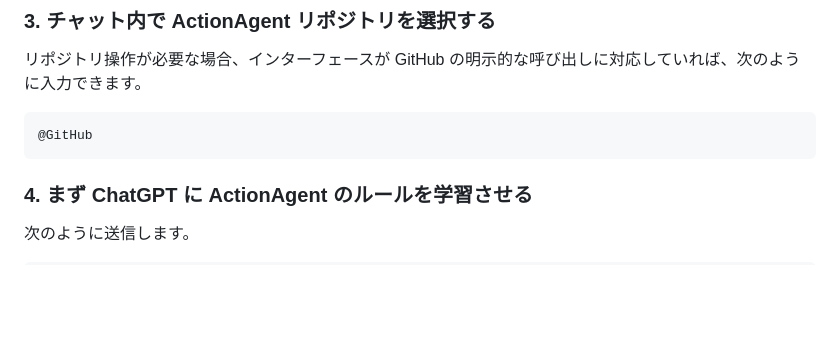
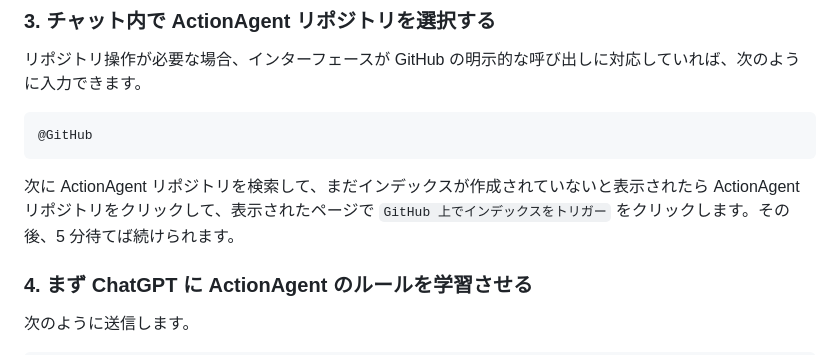
Before and after one commit to TheD0ubleC/ActionAgent, a Markdown page: docs/README.ja.md, the part around the change. Rendered like a GitHub page; blank space fills up the shorter version.

Commit message:
Update the README file to add instructions on how to trigger the ActionAgent index on GitHub

````diff
--- a/docs/README.ja.md
+++ b/docs/README.ja.md
@@ -111,6 +111,8 @@ ChatGPT の設定から Apps / アプリを開き、GitHub App を検索して G
 ```text
 @GitHub
 ```
+
+次に ActionAgent リポジトリを検索して、まだインデックスが作成されていないと表示されたら ActionAgent リポジトリをクリックして、表示されたページで `GitHub 上でインデックスをトリガー` をクリックします。その後、5 分待てば続けられます。
 
 ### 4. まず ChatGPT に ActionAgent のルールを学習させる
 
````
Also changed, not shown: README.md (+2 -0 lines), docs/README.zh-CN.md (+2 -0 lines).
